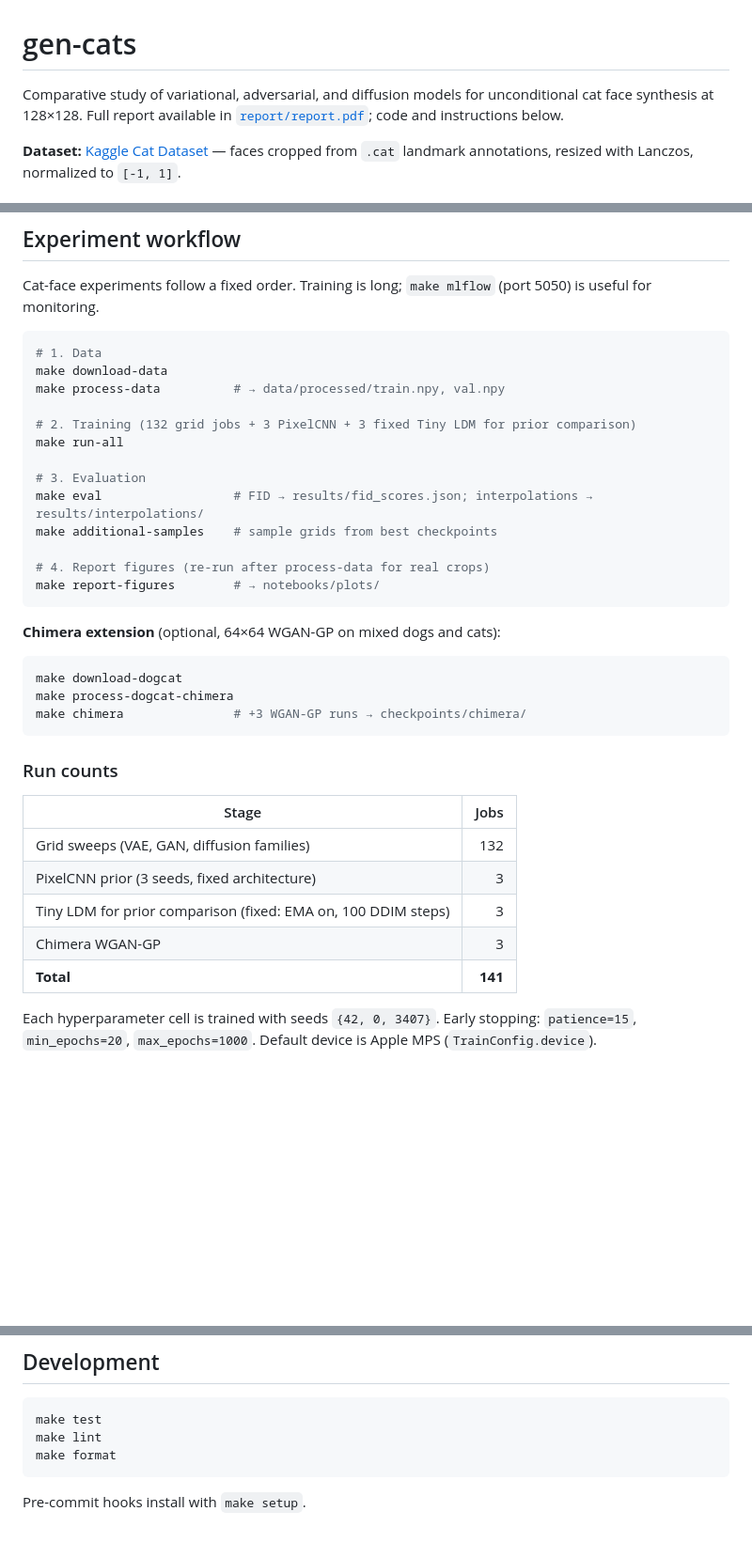
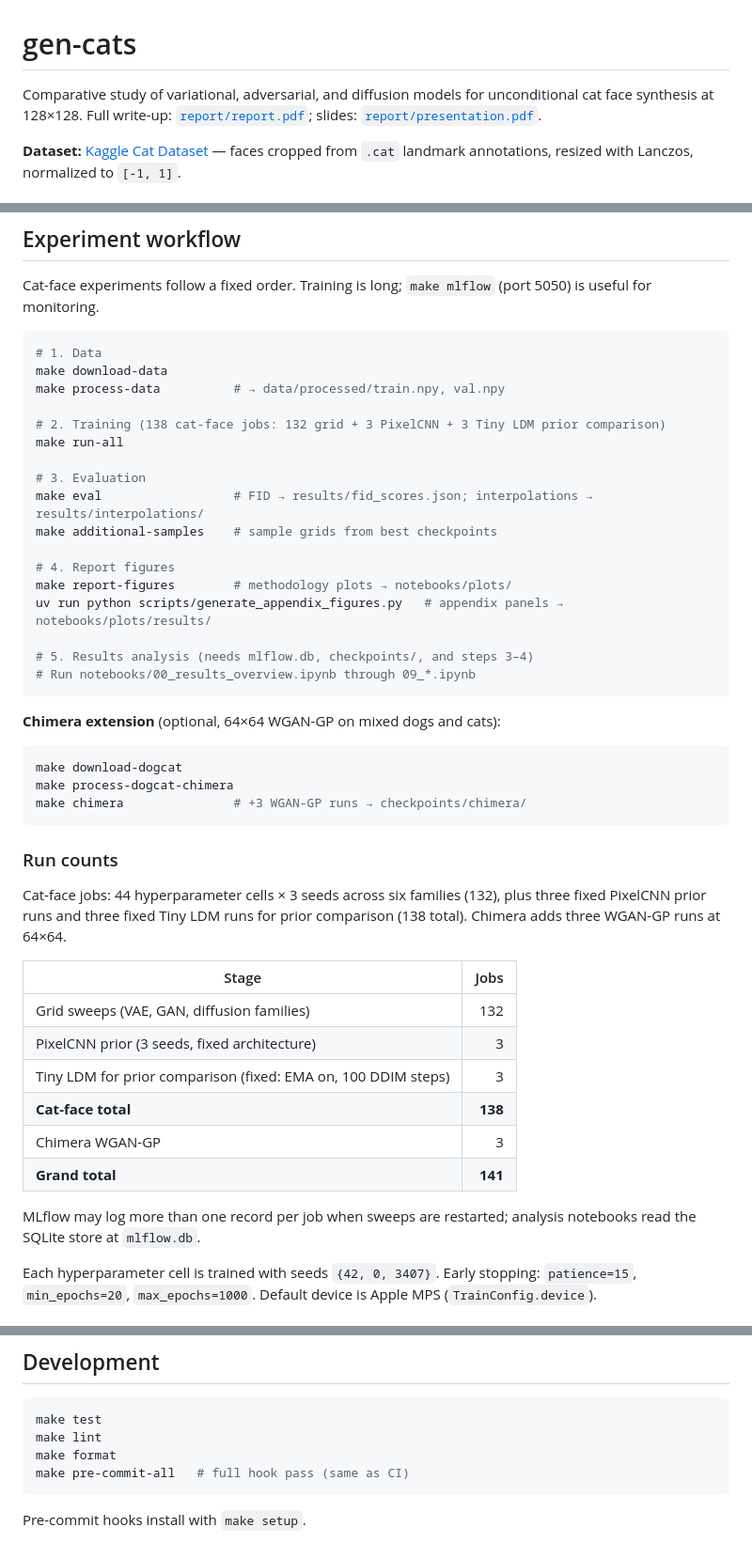
Before and after one commit to FlorekPawel/gen-cats, a Markdown page: README.md, 3 parts joined by grey strips. Shown at 94% size. Drawn GitHub-style; blank space fills up the shorter version.

````diff
--- a/README.md
+++ b/README.md
@@ -1,6 +1,6 @@
 # gen-cats
 
-Comparative study of variational, adversarial, and diffusion models for unconditional cat face synthesis at 128×128. Full report available in [`report/report.pdf`](report/report.pdf); code and instructions below.
+Comparative study of variational, adversarial, and diffusion models for unconditional cat face synthesis at 128×128. Full write-up: [`report/report.pdf`](report/report.pdf); slides: [`report/presentation.pdf`](report/presentation.pdf).
 
 **Dataset:** [Kaggle Cat Dataset](https://www.kaggle.com/datasets/crawford/cat-dataset) — faces cropped from `.cat` landmark annotations, resized with Lanczos, normalized to `[-1, 1]`.
 
@@ -29,15 +29,19 @@ Cat-face experiments follow a fixed order. Training is long; `make mlflow` (port
 make download-data
 make process-data          # → data/processed/train.npy, val.npy
 
-# 2. Training (132 grid jobs + 3 PixelCNN + 3 fixed Tiny LDM for prior comparison)
+# 2. Training (138 cat-face jobs: 132 grid + 3 PixelCNN + 3 Tiny LDM prior comparison)
 make run-all
 
 # 3. Evaluation
 make eval                  # FID → results/fid_scores.json; interpolations → results/interpolations/
 make additional-samples    # sample grids from best checkpoints
 
-# 4. Report figures (re-run after process-data for real crops)
-make report-figures        # → notebooks/plots/
+# 4. Report figures
+make report-figures        # methodology plots → notebooks/plots/
+uv run python scripts/generate_appendix_figures.py   # appendix panels → notebooks/plots/results/
+
+# 5. Results analysis (needs mlflow.db, checkpoints/, and steps 3–4)
+# Run notebooks/00_results_overview.ipynb through 09_*.ipynb
 ```
 
 **Chimera extension** (optional, 64×64 WGAN-GP on mixed dogs and cats):
@@ -50,13 +54,18 @@ make chimera               # +3 WGAN-GP runs → checkpoints/chimera/
 
 ### Run counts
 
+Cat-face jobs: 44 hyperparameter cells × 3 seeds across six families (132), plus three fixed PixelCNN prior runs and three fixed Tiny LDM runs for prior comparison (138 total). Chimera adds three WGAN-GP runs at 64×64.
+
 | Stage | Jobs |
 |-------|-----:|
 | Grid sweeps (VAE, GAN, diffusion families) | 132 |
 | PixelCNN prior (3 seeds, fixed architecture) | 3 |
 | Tiny LDM for prior comparison (fixed: EMA on, 100 DDIM steps) | 3 |
+| **Cat-face total** | **138** |
 | Chimera WGAN-GP | 3 |
-| **Total** | **141** |
+| **Grand total** | **141** |
+
+MLflow may log more than one record per job when sweeps are restarted; analysis notebooks read the SQLite store at `mlflow.db`.
 
 Each hyperparameter cell is trained with seeds `{42, 0, 3407}`. Early stopping: `patience=15`, `min_epochs=20`, `max_epochs=1000`. Default device is Apple MPS (`TrainConfig.device`).
 
@@ -153,6 +184,7 @@ Regenerate figure PNGs after processing data: `make report-figures`.
 make test
 make lint
 make format
+make pre-commit-all   # full hook pass (same as CI)
 ```
 
 Pre-commit hooks install with `make setup`.
````
Also changed, not shown: other parts of README.md (+30 -8 lines).
